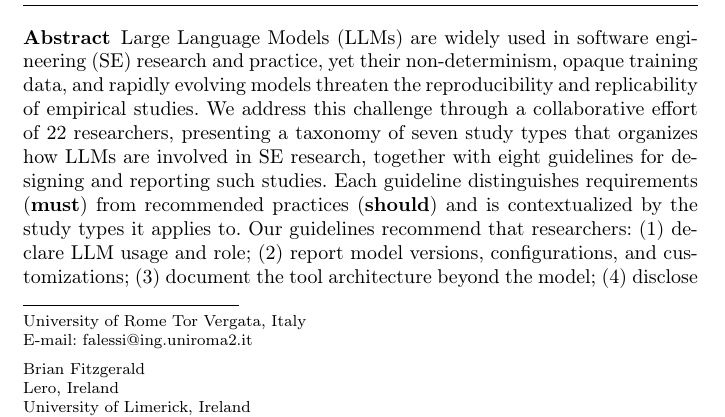
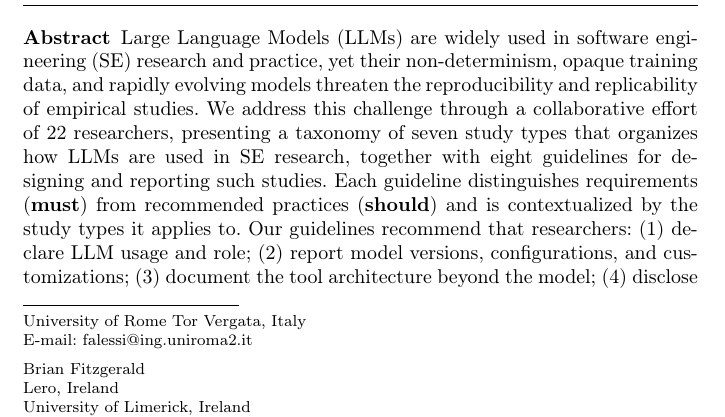
Before and after one commit to se-uhd/llm-guidelines-paper, a LaTeX paper (emse25-llm-guidelines-flat.tex): part of page 2 of 79, cut so that both start at the same text. Compiled offline with pdfLaTeX.

Commit message:
Reword abstract: "how LLMs are involved" -> "how LLMs are used"
"Involved" reads passive and vague; "used" is direct and active. Same
meaning, less stilted. Other "LLM involvement" phrasings (noun form, in
study-types intro and G1 rationale) read fine and stay as-is.

Co-Authored-By: Claude Opus 4.7 (1M context) <noreply@anthropic.com>

```diff
--- a/emse25-llm-guidelines-flat.tex
+++ b/emse25-llm-guidelines-flat.tex
@@ -440,7 +440,7 @@ rapidly evolving models threaten the reproducibility and replicability of
 empirical studies.
 We address this challenge through a collaborative effort of 22 researchers,
 presenting a taxonomy of seven study types that organizes how LLMs are
-involved in SE research, together with eight guidelines for designing
+used in SE research, together with eight guidelines for designing
 and reporting such studies.
 Each guideline distinguishes requirements (\must) from recommended practices
 (\should) and is contextualized by the study types it applies to.
```
Also changed, not shown: _main/01_abstract.tex (+1 -1 lines).
